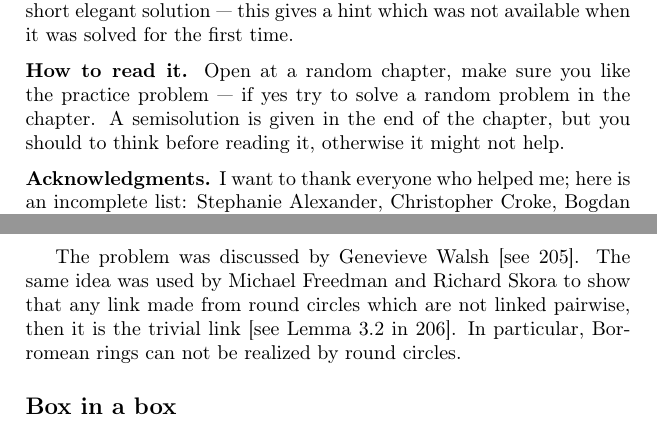
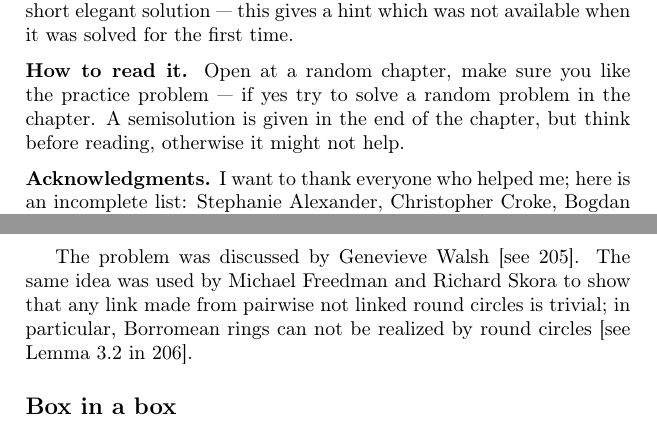
Before and after one commit to anton-petrunin/puzzles, a LaTeX thesis (problems.tex, which reads descrete.tex, problems.sty): two parts of pages 4 and 121 of 142, joined at a grey line, cut so that both start at the same text. Compiled offline with pdfLaTeX.

Commit message:
ref to Freedman--Skora

```diff
--- a/descrete.tex
+++ b/descrete.tex
@@ -26,8 +26,9 @@ This way we get needed isotopy.\qeds
 
 The problem was discussed
 by Genevieve Walsh \cite[see][]{walsh}.
-The same idea was used by Michael Freedman and  Richard Skora to show that any link made from round circles which are not linked pairwise, then  it is the trivial link \cite[see Lemma 3.2 in ][]{freedman-skora}.
-In particular, Borromean rings can not be realized by round circles.
+The same idea was used by Michael Freedman and  Richard Skora to show that any link made from pairwise not linked round circles is trivial;
+in particular, Borromean rings can not be realized by round circles
+\cite[see Lemma 3.2 in ][]{freedman-skora}.
 
 %%%%%%%%%%%%%%%%%%%%%%%%%%%%%%%%%%%%%%%%%
 \subsection*{Box in a box}\label{box-in-box}
--- a/problems.sty
+++ b/problems.sty
@@ -18,6 +18,7 @@ german,
 english]{babel}
 \usepackage[T1,T2A]{fontenc}
 \usepackage[utf8]{inputenc}
+\DeclareUnicodeCharacter{2010}{-}% support older LaTeX versions
 
 \usepackage[
 sorting=none,
--- a/problems.tex
+++ b/problems.tex
@@ -62,7 +62,7 @@ when it was solved for the first time.
 \parbf{How to read it.}
 Open at a random chapter, make sure you like the practice problem --- if yes try to solve a random problem in the chapter.
 A semisolution is given in the end of the chapter,
-but you should to think before reading it,
+but think before reading,
 otherwise it might not help.
 
 \parbf{Acknowledgments.}
```
Also changed, not shown: poly.tex (+2 -2 lines).
